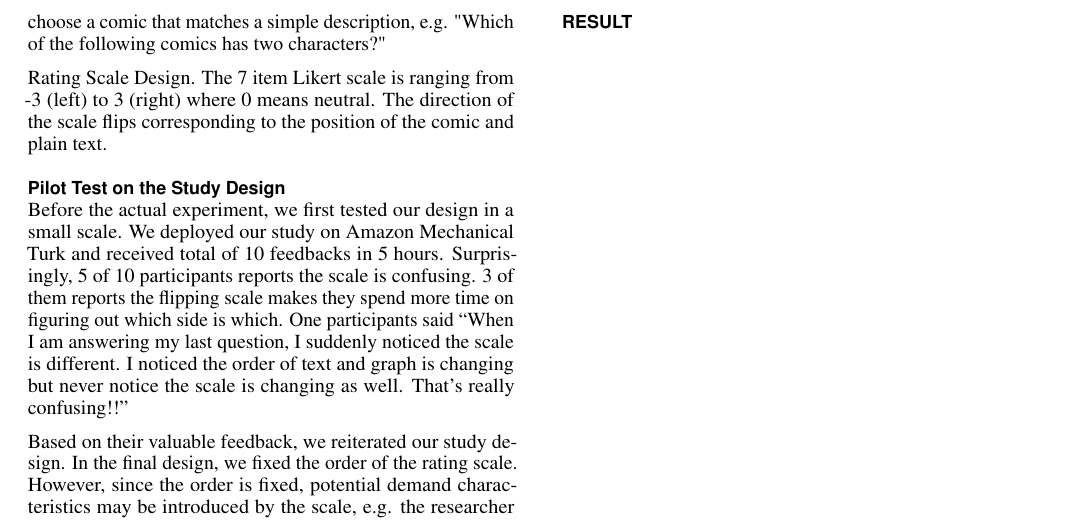
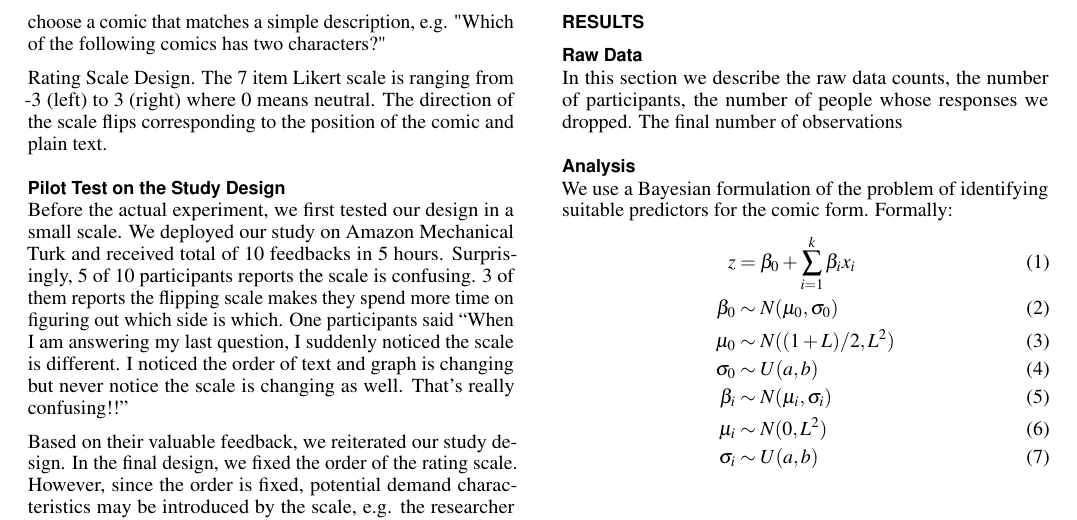
Before and after one commit to CrowdDynamicsLab/ComicPersuasion, a LaTeX document (Paper Draft/LaTeX/proceedings.tex, which reads Paper Draft/LaTeX/result.tex): part of page 6 of 10, cut so that both start at the same text. Compiled offline with pdfLaTeX.

Commit message:
minor; new result.tex file

```diff
--- a/Paper Draft/LaTeX/proceedings.tex
+++ b/Paper Draft/LaTeX/proceedings.tex
@@ -79,7 +79,7 @@
 % }
 % \def\plaintitle{It's comical: dressing facts with comics}
 % \def\plaintitle{It's comical: persuasive facts with comics}
-\def\plaintitle{It's Comical: When Facts Persuade in Comic Form}
+\def\plaintitle{It's Comical: When Facts in Comic Form Persuade}
 
 \def\plainauthor{First Author, Second Author, Third Author,
 Fourth Author, Fifth Author, Sixth Author}
@@ -185,7 +185,7 @@ semicolons; include commas, within terms only; required.}
 \section{Study Design}
 \input{method.tex}
 \newpage
-\section{Result}
+\input{result.tex}
 \newpage
 \section{Discussion}
 \newpage
--- /dev/null
+++ b/Paper Draft/LaTeX/result.tex
@@ -0,0 +1,21 @@
+%!TEX root = proceedings.tex
+
+\section{Results}
+\label{sec:Results}
+
+\subsection{Raw Data}
+\label{sub:Raw Data}
+In this section we describe the raw data counts, the number of participants, the number of people whose responses we dropped. The final number of observations
+
+\subsection{Analysis}
+\label{sub:Analysis}
+We use a Bayesian formulation of the problem of identifying suitable predictors for the comic form. Formally:
+\begin{align}
+z  &= \beta_0 + \sum_{i=1}^k \beta_i x_i  \\
+\beta_0 &\sim N(\mu_0, \sigma_0) \\
+\mu_0 &\sim N((1+L)/2, L^2) \\
+\sigma_0 &\sim U(a,b)\\
+\beta_i &\sim  N(\mu_i, \sigma_i)\\
+\mu_i &\sim N(0, L^2) \\
+\sigma_i &\sim U(a,b)
+\end{align}
```
Also changed, not shown: Paper Draft/LaTeX/relatedwork.tex (+1 -1 lines), 2 other files.
